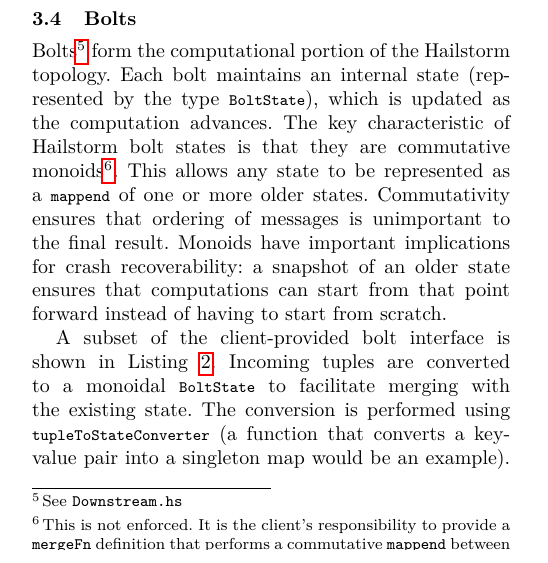
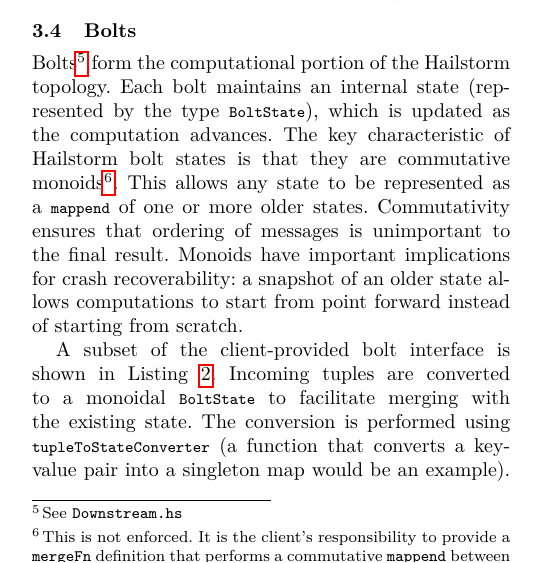
Before and after one commit to hailstorm-hs/hailstorm, a LaTeX paper (paper/hailstorm.tex): part of one column of page 3 of 7, cut so that both start at the same text. Compiled offline with pdfLaTeX; a missing font is replaced by an installed copy or a similar font.

Commit message:
Awkward wording fix

```diff
--- a/paper/hailstorm.tex
+++ b/paper/hailstorm.tex
@@ -282,8 +282,8 @@
   allows any state to be represented as a \lstinline{mappend} of one or more
   older states. Commutativity ensures that ordering of messages is unimportant
   to the final result. Monoids have important implications for crash recoverability:
-  a snapshot of an older state ensures that computations can start
-  from that point forward instead of having to start from scratch.
+  a snapshot of an older state allows computations to start
+  from point forward instead of starting from scratch.
 
 A subset of the client-provided bolt interface is shown in
 Listing~\ref{lst:bolt-defn}. Incoming tuples are converted to a monoidal
```
